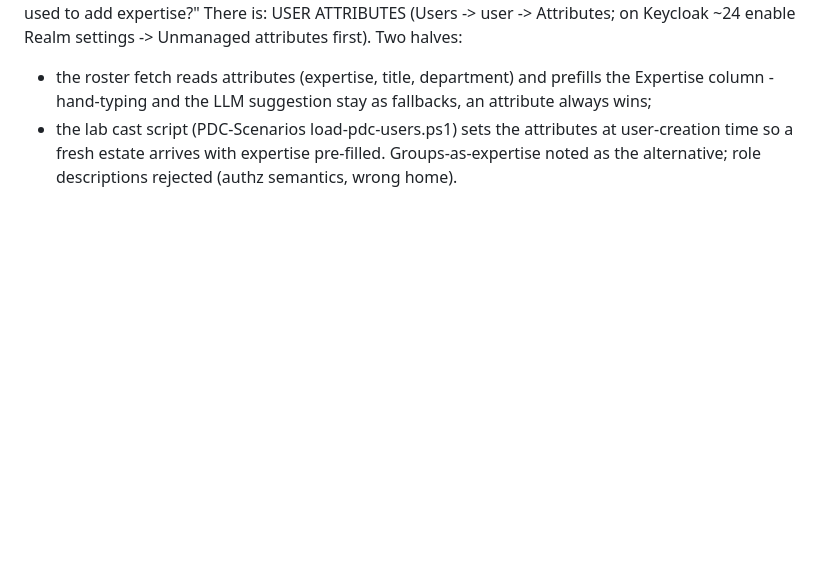
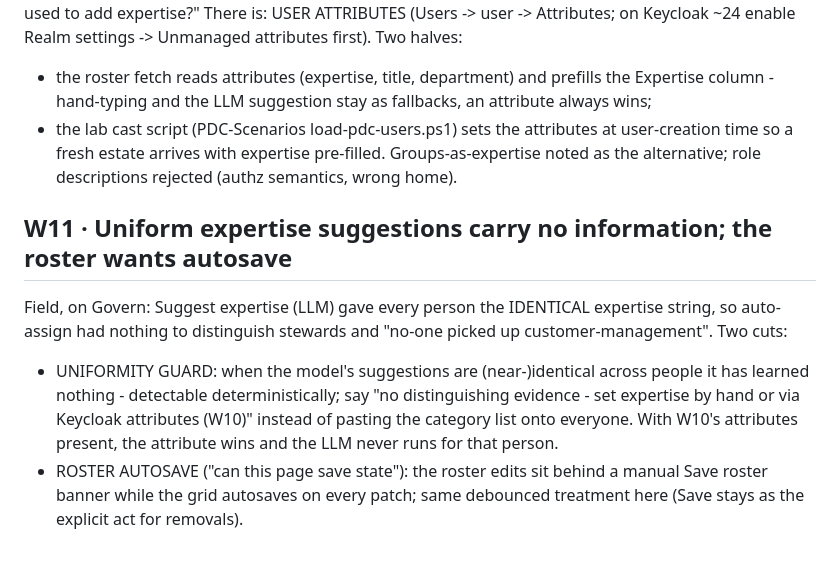
Before and after one commit to jporeilly/PDC-Glossary-Generator, a Markdown page: docs/SPEC-BACKLOG-20260821.md, the part around the change. GitHub-like rendering; blank space fills up the shorter version.

Commit message:
docs: walk-log W11 - uniformity guard for expertise suggestions; roster autosave
Co-Authored-By: Claude Fable 5 <noreply@anthropic.com>

```diff
--- a/docs/SPEC-BACKLOG-20260821.md
+++ b/docs/SPEC-BACKLOG-20260821.md
@@ -738,3 +738,19 @@ Realm settings -> Unmanaged attributes first). Two halves:
   attributes at user-creation time so a fresh estate arrives with
   expertise pre-filled. Groups-as-expertise noted as the alternative;
   role descriptions rejected (authz semantics, wrong home).
+
+## W11 · Uniform expertise suggestions carry no information; the roster wants autosave
+
+Field, on Govern: Suggest expertise (LLM) gave every person the IDENTICAL
+expertise string, so auto-assign had nothing to distinguish stewards and
+"no-one picked up customer-management". Two cuts:
+- UNIFORMITY GUARD: when the model's suggestions are (near-)identical
+  across people it has learned nothing - detectable deterministically;
+  say "no distinguishing evidence - set expertise by hand or via
+  Keycloak attributes (W10)" instead of pasting the category list onto
+  everyone. With W10's attributes present, the attribute wins and the
+  LLM never runs for that person.
+- ROSTER AUTOSAVE ("can this page save state"): the roster edits sit
+  behind a manual Save roster banner while the grid autosaves on every
+  patch; same debounced treatment here (Save stays as the explicit act
+  for removals).
```
